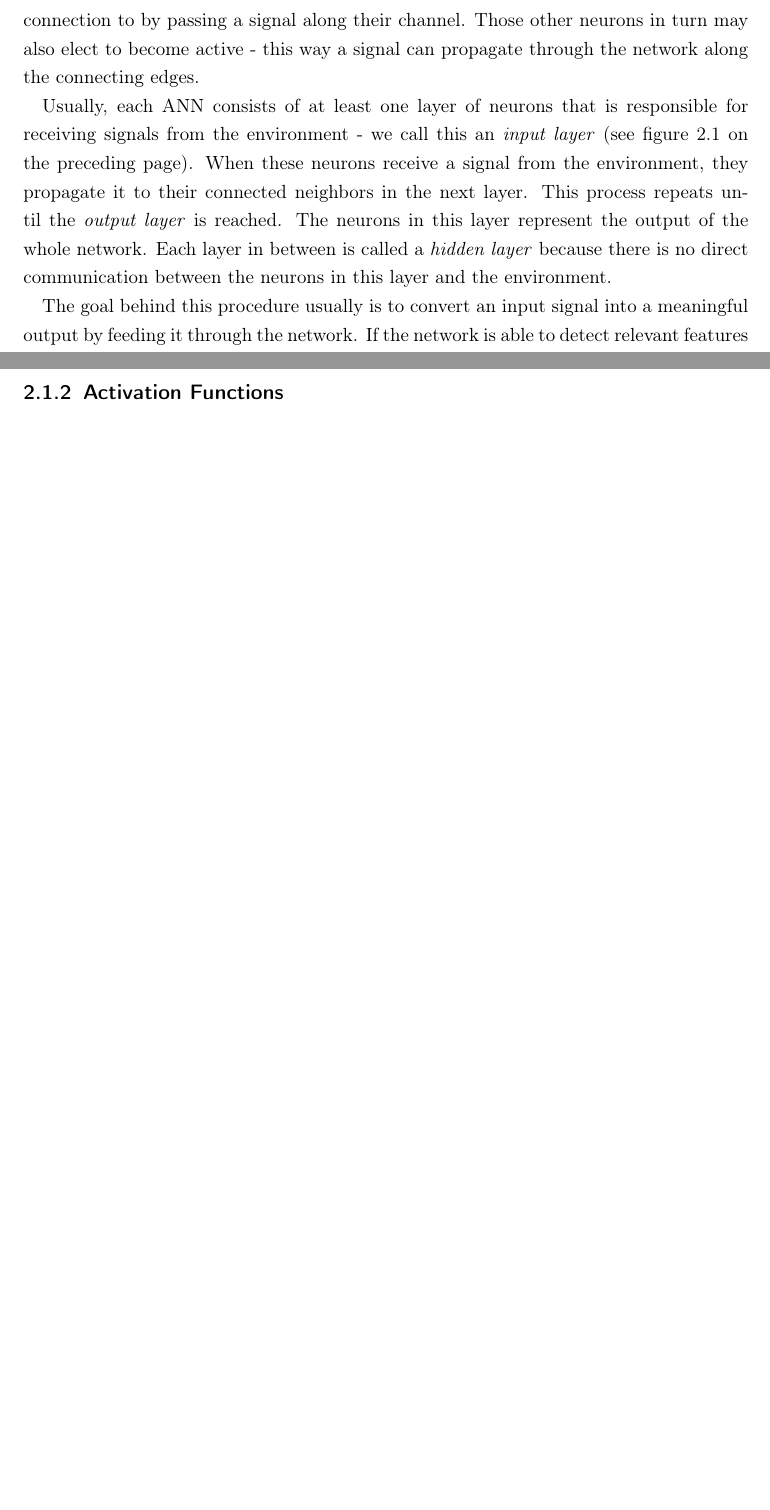
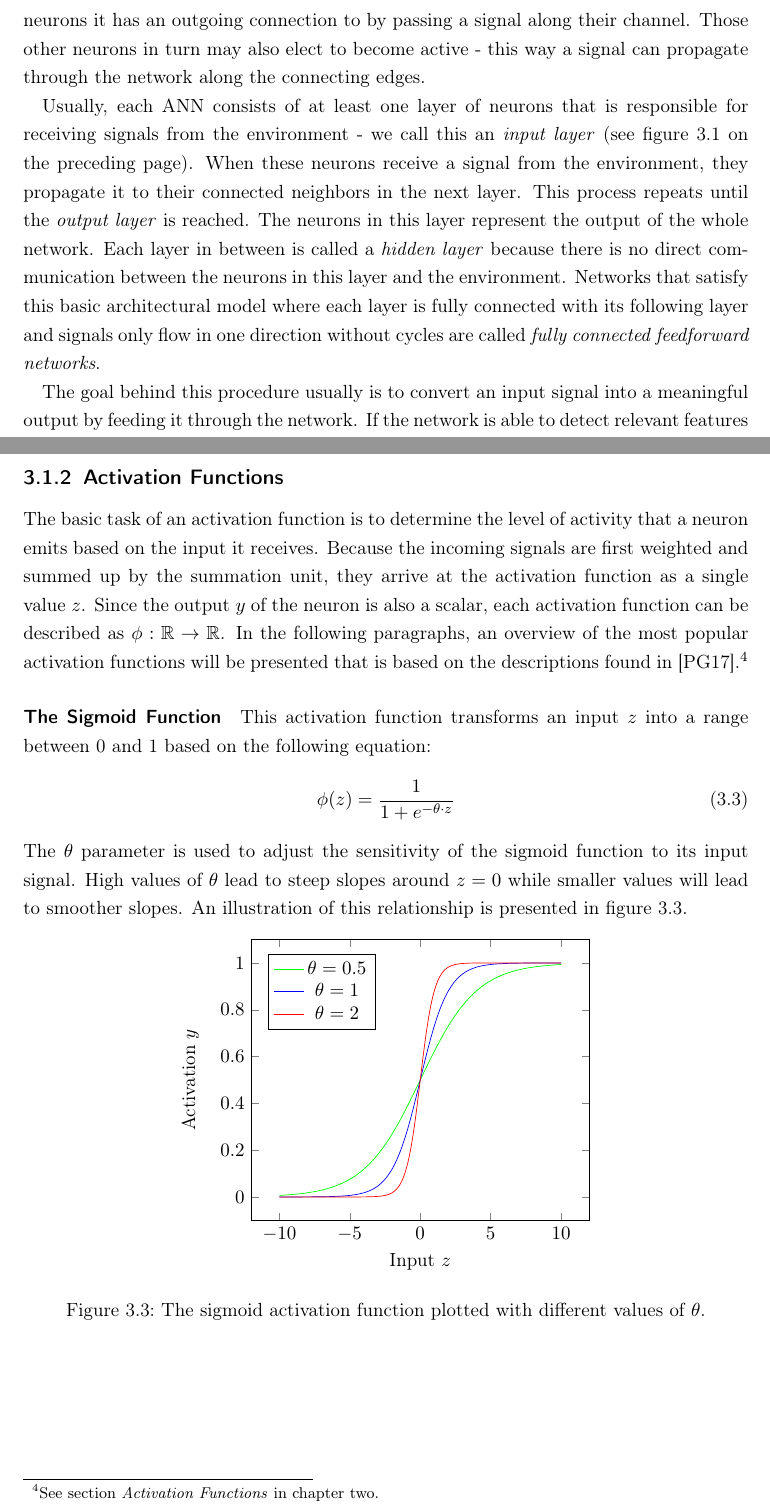
Before and after one commit to chr-peters/bachelors_thesis, a LaTeX thesis (thesis/bachelorthesis_christian_peters.tex, which reads common/config.tex, figures/sigmoid_function.tex, thesis/fundamentals.tex): two parts of pages 5 and 7 of 14 before the commit and two parts of pages 6 and 8 of 15 after it, joined at a grey line, cut so that both start at the same text, the shorter picture padded with empty space. Compiled offline with pdfLaTeX.

Commit message:
added sigmoid function paragraph

```diff
--- a/common/config.tex
+++ b/common/config.tex
@@ -12,6 +12,10 @@
 
 \usepackage{neuralnetwork}
 
+\usepackage{amssymb}
+
+\usepackage{pgfplots}
+
 \usepackage[backend=biber,
 autolang=hyphen,
 style=alphabetic,
--- /dev/null
+++ b/figures/sigmoid_function.tex
@@ -0,0 +1,15 @@
+\begin{tikzpicture}
+  \begin{axis}[
+      xlabel={Input \(z\)},
+      ylabel={Activation \(y\)},
+      legend style={
+        at={(0.05, 0.95)},
+        anchor=north west
+      }
+    ]
+    \addplot[green, domain=-10:10, samples=400]{1/(1+exp(-0.5*x))};
+    \addplot[blue, domain=-10:10, samples=400]{1/(1+exp(-x))};
+    \addplot[red, domain=-10:10, samples=400]{1/(1+exp(-2*x))};
+    \legend{\(\theta = 0.5\), \(\theta = 1\), \(\theta = 2\)}
+  \end{axis}
+\end{tikzpicture}
--- a/thesis/fundamentals.tex
+++ b/thesis/fundamentals.tex
@@ -37,7 +39,11 @@ connected neighbors in the next layer. This process repeats until the
 \textit{output layer} is reached. The neurons in this layer represent the
 output of the whole network. Each layer in between is called a \textit{hidden
 layer} because there is no direct communication between the neurons in
-this layer and the environment.
+this layer and the environment. Networks that satisfy this basic
+architectural model where each layer is fully connected with its
+following layer and signals only flow in one direction without cycles
+are called
+\textit{fully connected feedforward networks}.
 
 The goal behind this procedure usually is to convert an input signal
 into a meaningful output by feeding it through the network. If the
@@ -113,5 +121,33 @@ summation unit which can be described by the following expression:
 
 \subsection{Activation Functions}
 \label{sec:activation-functions}
+The basic task of an activation function is to determine the level of
+activity that a neuron emits based on the input it receives. Because the
+incoming signals are first weighted and summed up by the summation unit, they
+arrive at the activation function as a single value \(z\). Since the
+output \(y\)
+of the neuron is also a scalar, each activation function can be
+described as \(\phi: \mathbb{R} \rightarrow \mathbb{R}\). In the
+following paragraphs, an overview of the most popular activation
+functions will be presented that is based on the descriptions found in
+\cite{Patterson}.\footnote{See section \textit{Activation Functions}
+  in chapter two.}
 
+\paragraph{The Sigmoid Function}
+This activation function transforms an input \(z\) into a range between 0
+and 1 based on the following equation:
+\begin{equation}
+  \phi(z) = \frac{1}{1 + e^{-\theta \cdot z}}
+\end{equation}
+The \(\theta\) parameter is used to adjust the sensitivity of the
+sigmoid function to its input signal. High values of \(\theta\) lead
+to steep slopes around \(z=0\) while smaller values will lead to smoother
+slopes. An illustration of this relationship is presented in \fref{fig:sigmoid}.
+\begin{figure}[h]
+  \centering
+  \input{../figures/sigmoid_function}
+  \caption{The sigmoid activation function plotted with different
+    values of \(\theta\).}
+  \label{fig:sigmoid}
+\end{figure}
 
```
Also changed, not shown: common/references.bib (+8 -0 lines), thesis/bachelorthesis_christian_peters.tex (+2 -2 lines), thesis/bachelorthesis_christian_peters.pdf, thesis/fundamentals.tex (16 more changed lines).
